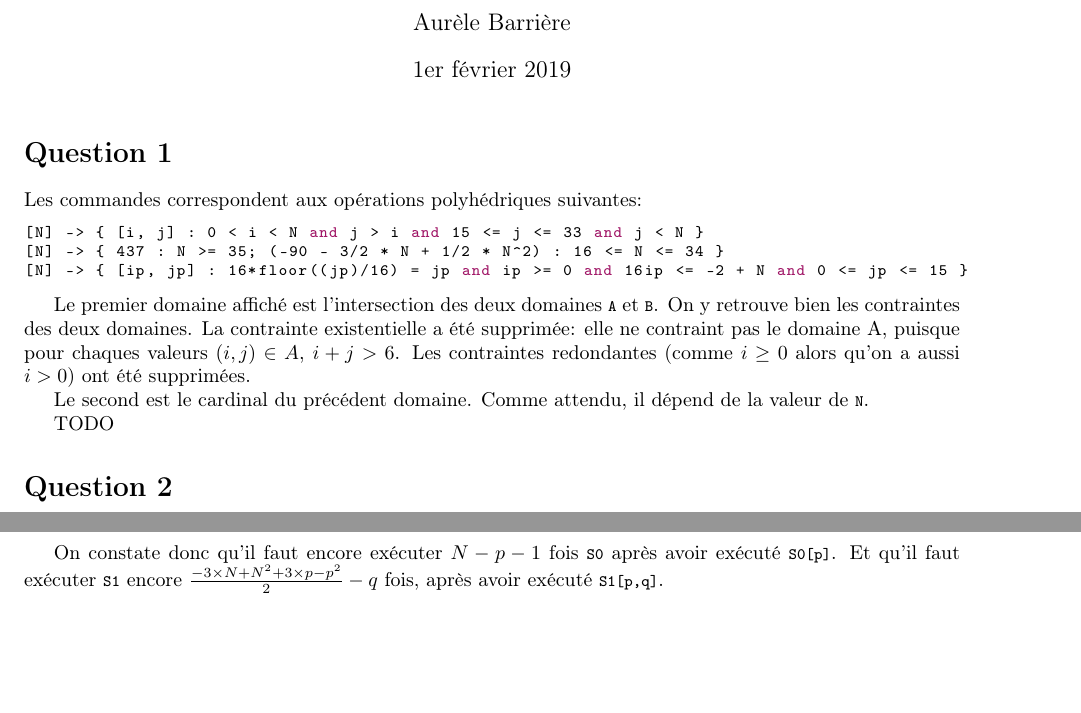
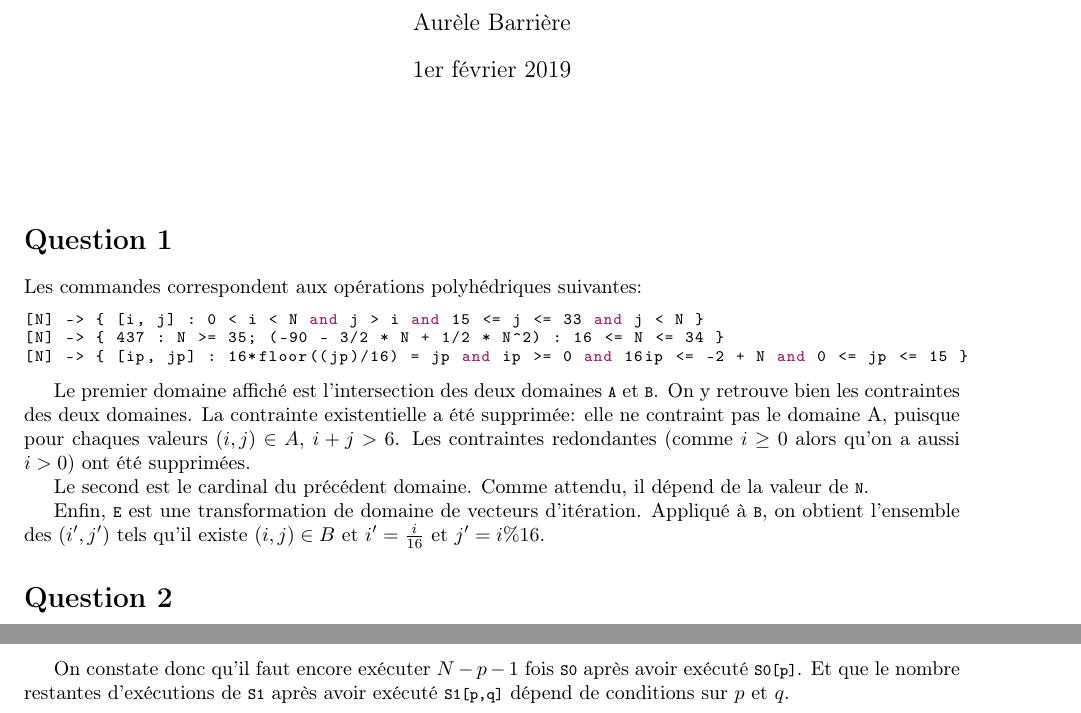
Before and after one commit to Aurele-Barriere/opc_homework, a LaTeX document (opc.tex): two parts of pages 1 and 5 of 5 before the commit and two parts of pages 1 and 6 of 6 after it, joined at a grey line, cut so that both start at the same text, the shorter picture padded with empty space. Compiled offline with pdfLaTeX.

Commit message:
finished part1

```diff
--- a/opc.tex
+++ b/opc.tex
@@ -25,6 +25,7 @@
 
 \begin{document}
 \maketitle
+\vspace{1cm}
 
 \section*{Question 1}
 Les commandes correspondent aux opérations polyhédriques suivantes:
@@ -39,7 +40,8 @@ On y retrouve bien les contraintes des deux domaines. La contrainte existentiell
 
 Le second est le cardinal du précédent domaine. Comme attendu, il dépend de la valeur de \lstinline{N}.
 
-TODO
+Enfin, \lstinline{E} est une transformation de domaine de vecteurs d'itération.
+Appliqué à \lstinline{B}, on obtient l'ensemble des $(i',j')$ tels qu'il existe $(i,j)\in B$ et $i'=\frac{i}{16}$ et $j'=i\% 16$.
 
 \section*{Question 2}
 
@@ -325,7 +333,7 @@ Le même raisonnement nous permet de calculer \lstinline{nextDS1}: le domaine de
 \end{lstlisting}
 
 On constate donc qu'il faut encore exécuter $N-p-1$ fois \lstinline{S0} après avoir exécuté \lstinline{S0[p]}.
-Et qu'il faut exécuter \lstinline{S1} encore $\frac{-3\times N + N^2 + 3\times p - p^2}{2} -q$ fois, après avoir exécuté \lstinline{S1[p,q]}.
+Et que le nombre restantes d'exécutions de \lstinline{S1} après avoir exécuté \lstinline{S1[p,q]} dépend de conditions sur $p$ et $q$.
 
 
 
```
Also changed, not shown: opc.tex (6 more changed lines).
